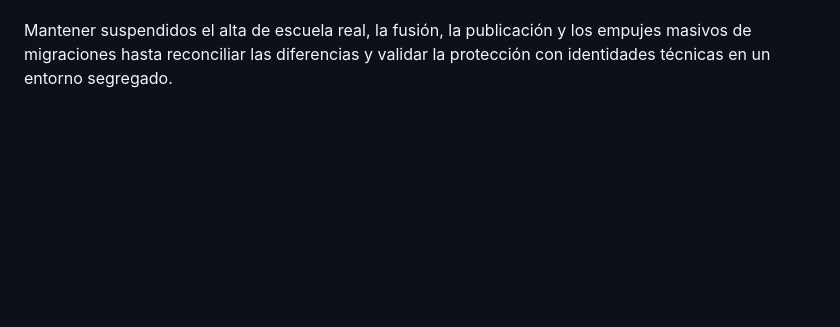
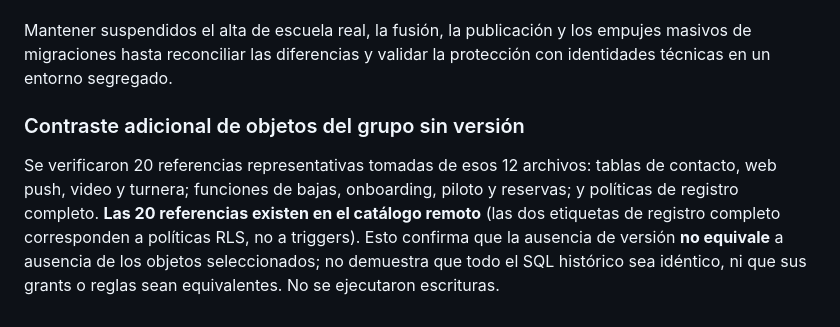
Before and after one commit to gusfab71-cmd/gentedevuelo, a Markdown page: docs/aerosuite-conciliacion-migraciones-2026-11-08.md, the part around the change. Drawn GitHub-style; blank space fills up the shorter version.

Commit message:
docs: verify legacy unmatched migration objects exist in live catalog

```diff
--- a/docs/aerosuite-conciliacion-migraciones-2026-11-08.md
+++ b/docs/aerosuite-conciliacion-migraciones-2026-11-08.md
@@ -102,3 +102,14 @@ está aplicado en el backend principal**; su prueba actual es estática, no E2E.
 Mantener suspendidos el alta de escuela real, la fusión, la publicación
 y los empujes masivos de migraciones hasta reconciliar las diferencias y
 validar la protección con identidades técnicas en un entorno segregado.
+
+### Contraste adicional de objetos del grupo sin versión
+
+Se verificaron 20 referencias representativas tomadas de esos 12 archivos:
+tablas de contacto, web push, video y turnera; funciones de bajas,
+onboarding, piloto y reservas; y políticas de registro completo.
+**Las 20 referencias existen en el catálogo remoto** (las dos etiquetas de
+registro completo corresponden a políticas RLS, no a triggers).
+Esto confirma que la ausencia de versión **no equivale** a ausencia de los
+objetos seleccionados; no demuestra que todo el SQL histórico sea idéntico,
+ni que sus grants o reglas sean equivalentes. No se ejecutaron escrituras.
```
